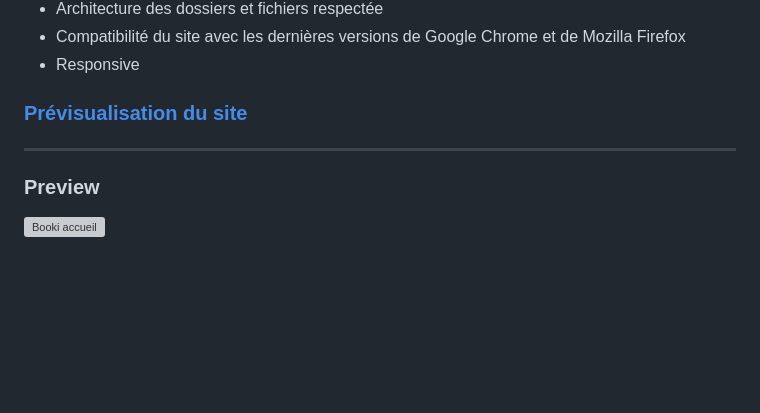
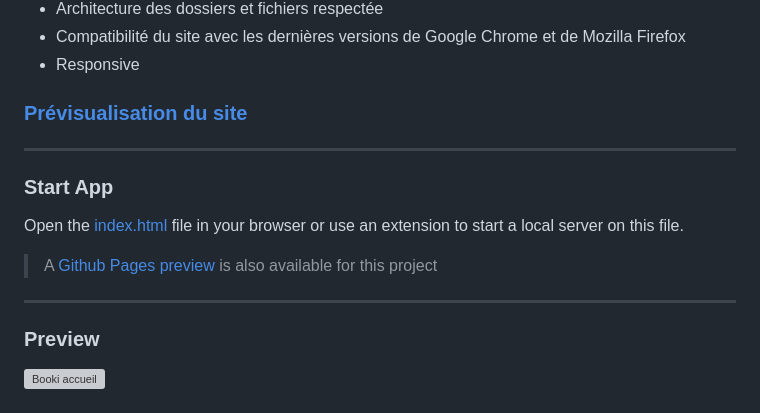
Before and after one commit to Alex-Pqn/Booki-ocr_dw, a Markdown page: README.md, the part around the change. Rendered like a GitHub page; blank space fills up the shorter version; grey boxes are pictures that could not be loaded.

```diff
--- a/README.md
+++ b/README.md
@@ -45,6 +45,14 @@ Bon courage !
 
 ---
 
+### Start App
+
+Open the [index.html](/index.html) file in your browser or use an extension to start a local server on this file.
+
+> A [Github Pages preview](https://alex-pqn.github.io/Booki-ocr_dw/) is also available for this project
+
+---
+
 ### Preview
 
 ![Booki accueil](/public/assets/Desktop%20-%201.png)
```
